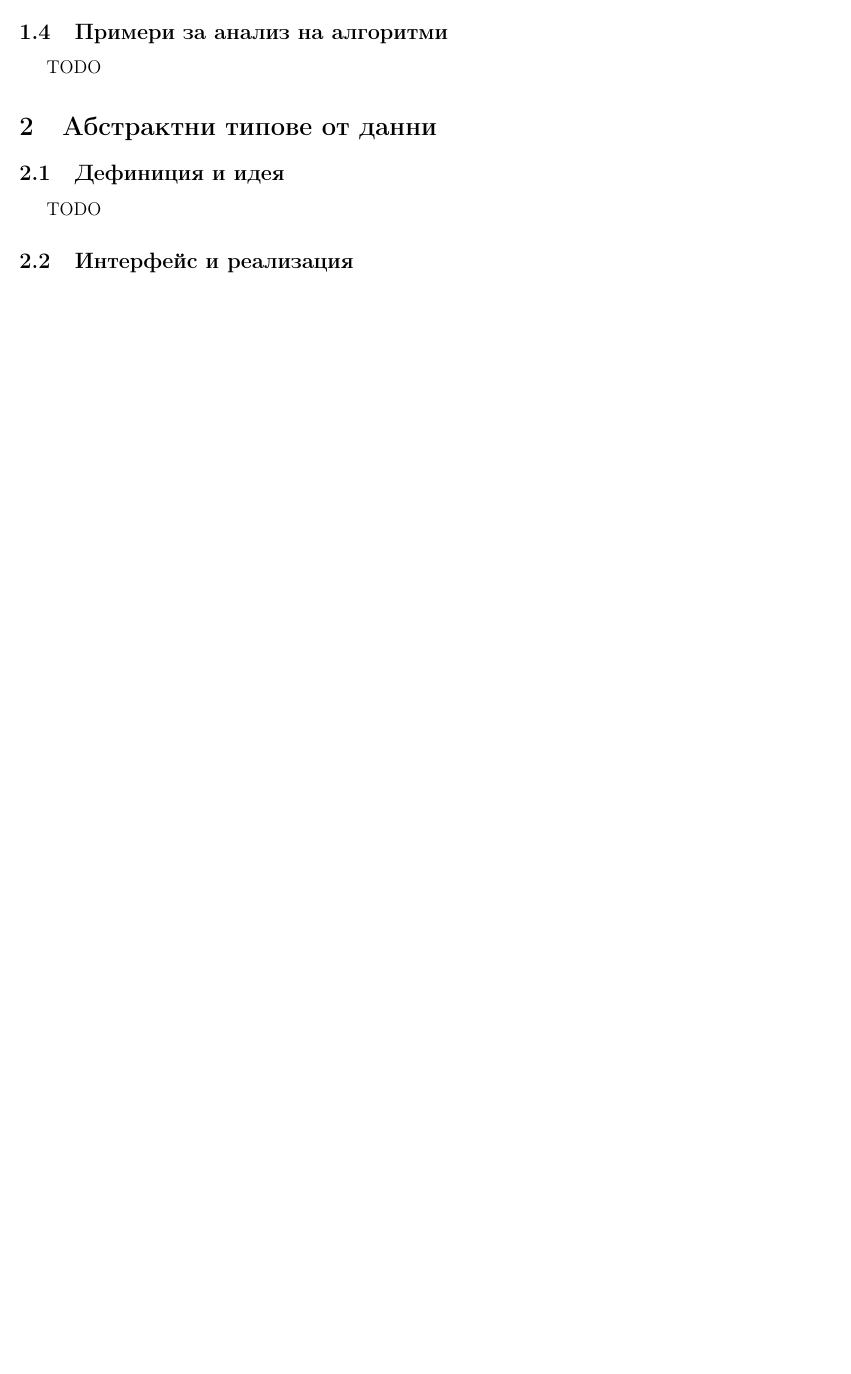
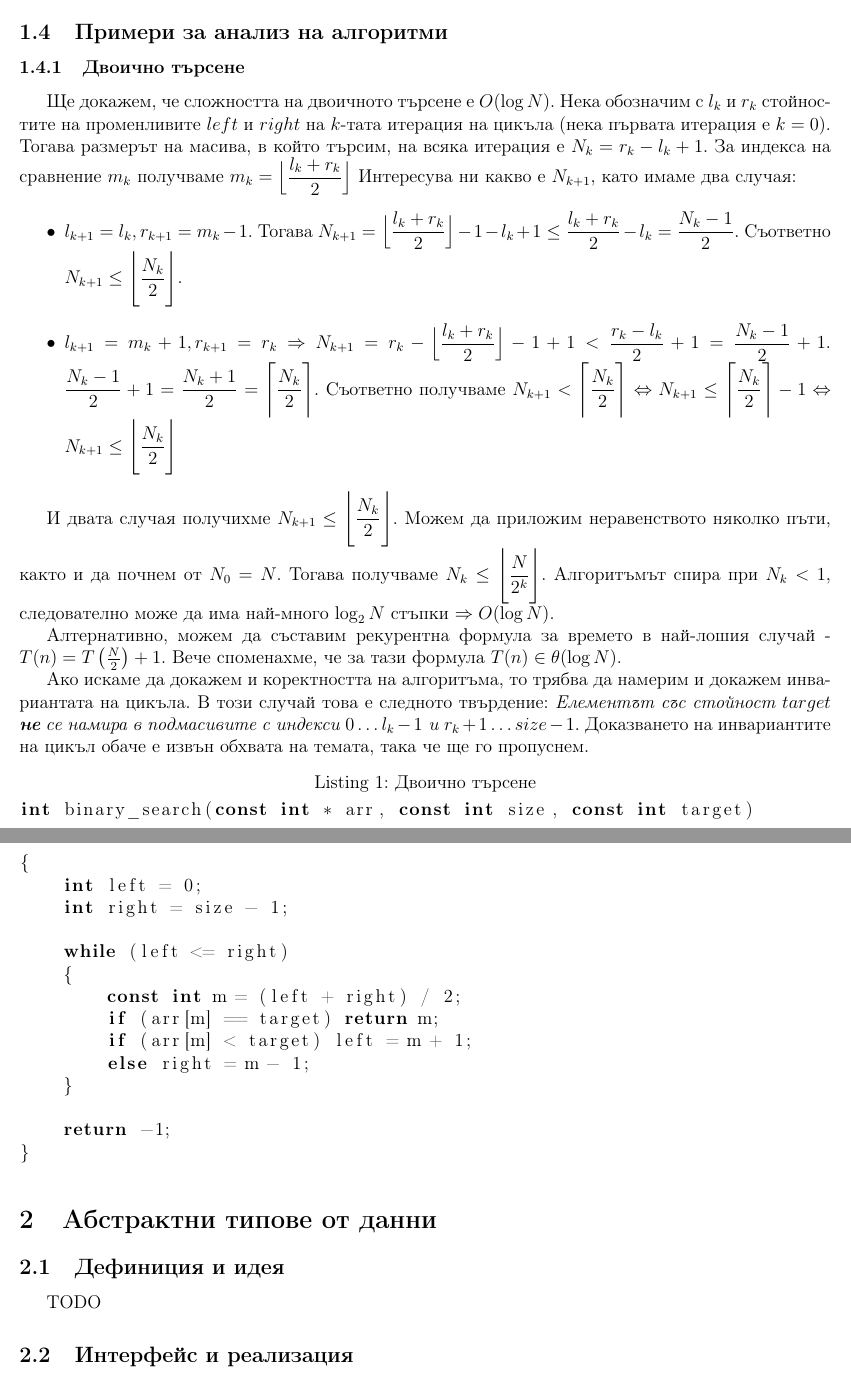
Before and after one commit to kosyonikolov/FinalStupidty2021, a LaTeX document (13/algorithms.tex): part of page 3 of 4 before the commit and two parts of pages 3 and 4 of 5 after it, the two joined at a grey line, cut so that both start at the same text, the shorter picture padded with empty space. Compiled offline with pdfLaTeX.

Commit message:
add binary search analysis

```diff
--- a/13/algorithms.tex
+++ b/13/algorithms.tex
@@ -11,6 +11,7 @@
 \usepackage{upgreek}
 \usepackage{indentfirst}
 \usepackage{array}
+\usepackage{listings}
 
 \usepackage{amsmath}
 \DeclareMathOperator{\cotg}{cotg}
@@ -87,7 +88,51 @@ $N^2 + \log N + 5 \in O(N^2)$.
 \end{center}
 
 \subsection{Примери за анализ на алгоритми}
-TODO
+
+\subsubsection{Двоично търсене}
+Ще докажем, че сложността на двоичното търсене е $O(\log N)$.
+Нека обозначим с $l_k$ и $r_k$ стойностите на променливите $left$ и $right$ на $k$-тата итерация на цикъла (нека първата итерация е $k = 0$).
+Тогава размерът на масива, в който търсим, на всяка итерация е $N_k = r_k - l_k + 1$. За индекса на сравнение $m_k$ получваме
+$m_k = \Big\lfloor\dfrac{l_k + r_k}{2}\Big\rfloor$ Интересува ни какво е $N_{k + 1}$, като имаме два случая:
+\begin{itemize}
+    \item $l_{k+1} = l_k, r_{k+1} = m_k - 1$. Тогава $N_{k+1} = \Big\lfloor\dfrac{l_k + r_k}{2}\Big\rfloor - 1 - l_k + 1 \leq \dfrac{l_k + r_k}{2} - l_k = \dfrac{N_k - 1}{2}$.
+    Съответно $N_{k+1} \leq \Bigg\lfloor \dfrac{N_k}{2} \Bigg\rfloor$.
+    \item $l_{k+1} = m_k + 1, r_{k+1} = r_k \Rightarrow N_{k+1} = r_k - \Big\lfloor\dfrac{l_k + r_k}{2}\Big\rfloor - 1 + 1 < \dfrac{r_k - l_k}{2} + 1 = \dfrac{N_k - 1}{2} + 1$.
+    $\dfrac{N_k - 1}{2} + 1 = \dfrac{N_k + 1}{2} = \Bigg\lceil \dfrac{N_k}{2} \Bigg\rceil$.
+    Съответно получваме $N_{k+1} < \Bigg\lceil \dfrac{N_k}{2} \Bigg\rceil \Leftrightarrow N_{k+1} \leq \Bigg\lceil \dfrac{N_k}{2} \Bigg\rceil - 1 \Leftrightarrow $
+    $N_{k+1} \leq \Bigg\lfloor \dfrac{N_k}{2} \Bigg\rfloor$
+\end{itemize}
+
+И двата случая получихме $N_{k+1} \leq \Bigg\lfloor \dfrac{N_k}{2} \Bigg\rfloor$.
+Можем да приложим неравенството няколко пъти, както и да почнем от $N_0 = N$.
+Тогава получваме $N_k \leq \Bigg\lfloor \dfrac{N}{2^k} \Bigg\rfloor$. Алгоритъмът спира при $N_k < 1$,
+следователно може да има най-много $\log_2 N$ стъпки $\Rightarrow O(\log N)$.
+
+Алтернативно, можем да съставим рекурентна формула за времето в най-лошия случай - $T(n) = T\left(\frac{N}{2}\right) + 1$.
+Вече споменахме, че за тази формула $T(n) \in \theta(\log N)$.
+
+Ако искаме да докажем и коректността на алгоритъма, то трябва да намерим и докажем инвариантата на цикъла.
+В този случай това е следното твърдение: \textit{Елементът със стойност $target$ \textbf{не} се намира в подмасивите с индекси $0 \dots l_k - 1$ и $r_k + 1 \dots size - 1$}.
+Доказването на инвариантите на цикъл обаче е извън обхвата на темата, така че ще го пропуснем.
+
+\begin{lstlisting}[language=C++, caption=Двоично търсене]
+int binary_search(const int * arr, const int size, const int target)
+{
+    int left = 0;
+    int right = size - 1;
+
+    while (left <= right)
+    {
+        const int m = (left + right) / 2;
+        if (arr[m] == target) return m;
+        if (arr[m] < target) left = m + 1;
+        else right = m - 1;
+    }
+
+    return -1;
+}
+\end{lstlisting}
+
 
 \section{Абстрактни типове от данни}
 \subsection{Дефиниция и идея}
```
